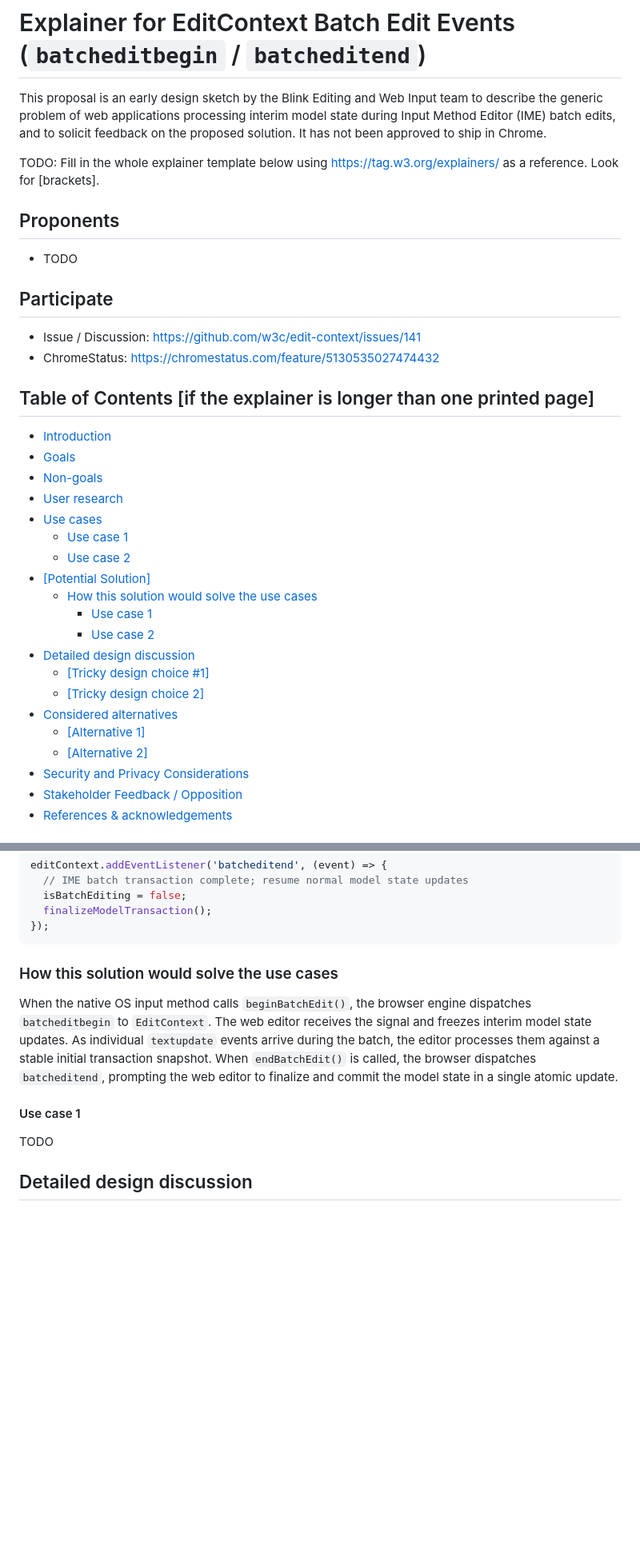
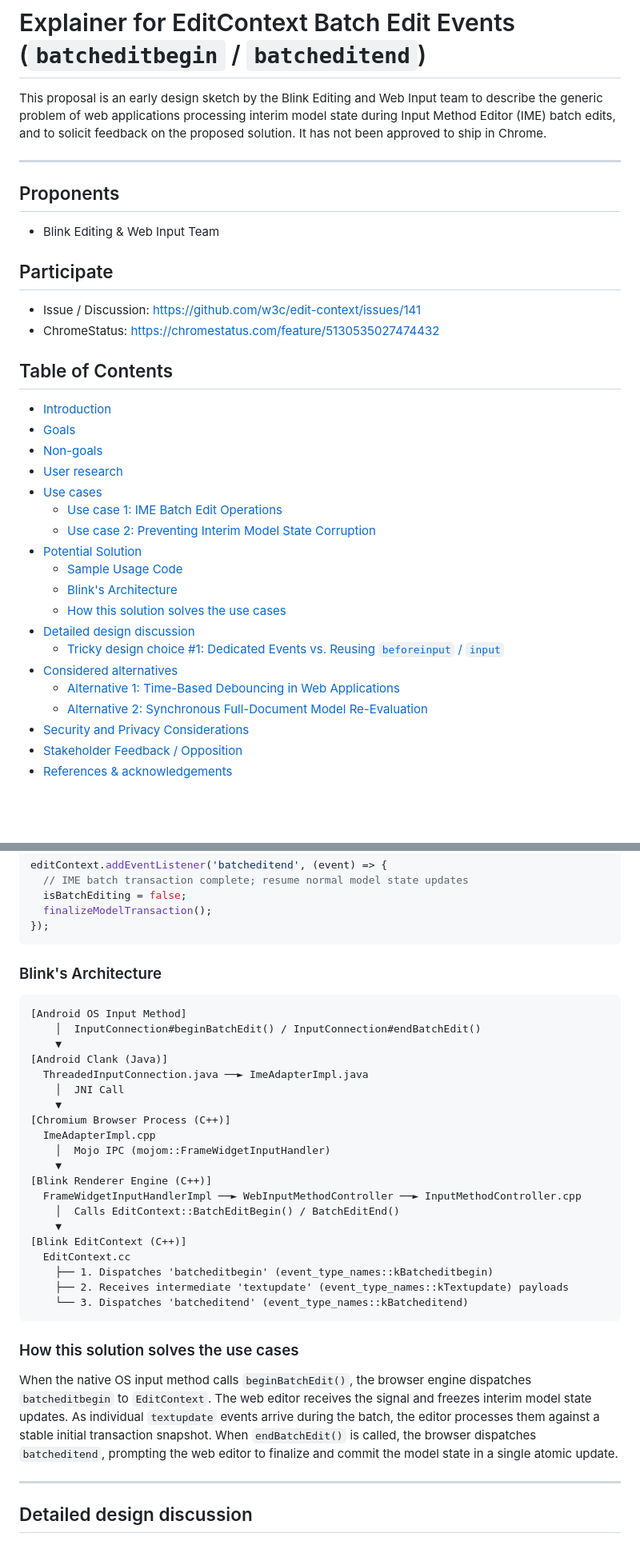
Before and after one commit to hd-chuong/edit-context-batch-edit-begin-and-end-events, a Markdown page: README.md, 2 parts joined by grey strips. Shown at 80% size. GitHub-like rendering; blank space fills up the shorter version.

Commit message:
Revise README for EditContext batch edit proposal
Updated README to reflect changes in the proposal for EditContext batch edit events, including new sections on goals, use cases, and stakeholder feedback.

````diff
--- a/README.md
+++ b/README.md
@@ -1,42 +1,35 @@
 # Explainer for EditContext Batch Edit Events (`batcheditbegin` / `batcheditend`)
-
 
 This proposal is an early design sketch by the Blink Editing and Web Input team to describe the generic problem of web applications processing interim model state during Input Method Editor (IME) batch edits, and to solicit feedback on the proposed solution. It has not been approved to ship in Chrome.
 
-TODO: Fill in the whole explainer template below using https://tag.w3.org/explainers/ as a
-reference. Look for [brackets].
+---
 
 ## Proponents
 
-- TODO
+- Blink Editing & Web Input Team
 
 ## Participate
 - Issue / Discussion: [https://github.com/w3c/edit-context/issues/141](https://github.com/w3c/edit-context/issues/141)
 - ChromeStatus: [https://chromestatus.com/feature/5130535027474432](https://chromestatus.com/feature/5130535027474432)
 
-## Table of Contents [if the explainer is longer than one printed page]
-
-<!-- Update this table of contents by running `npx doctoc README.md` -->
-<!-- START doctoc generated TOC please keep comment here to allow auto update -->
-<!-- DON'T EDIT THIS SECTION, INSTEAD RE-RUN doctoc TO UPDATE -->
+## Table of Contents
 
 - [Introduction](#introduction)
 - [Goals](#goals)
 - [Non-goals](#non-goals)
 - [User research](#user-research)
 - [Use cases](#use-cases)
-  - [Use case 1](#use-case-1)
-  - [Use case 2](#use-case-2)
-- [[Potential Solution]](#potential-solution)
-  - [How this solution would solve the use cases](#how-this-solution-would-solve-the-use-cases)
-    - [Use case 1](#use-case-1-1)
-    - [Use case 2](#use-case-2-1)
+  - [Use case 1: IME Batch Edit Operations](#use-case-1-ime-batch-edit-operations)
+  - [Use case 2: Preventing Interim Model State Corruption](#use-case-2-preventing-interim-model-state-corruption)
+- [Potential Solution](#potential-solution)
+  - [Sample Usage Code](#sample-usage-code)
+  - [Blink's Architecture](#blinks-architecture)
+  - [How this solution solves the use cases](#how-this-solution-solves-the-use-cases)
 - [Detailed design discussion](#detailed-design-discussion)
-  - [[Tricky design choice #1]](#tricky-design-choice-1)
-  - [[Tricky design choice 2]](#tricky-design-choice-2)
+  - [Tricky design choice #1: Dedicated Events vs. Reusing `beforeinput` / `input`](#tricky-design-choice-1-dedicated-events-vs-reusing-beforeinput--input)
 - [Considered alternatives](#considered-alternatives)
-  - [[Alternative 1]](#alternative-1)
-  - [[Alternative 2]](#alternative-2)
+  - [Alternative 1: Time-Based Debouncing in Web Applications](#alternative-1-time-based-debouncing-in-web-applications)
+  - [Alternative 2: Synchronous Full-Document Model Re-Evaluation](#alternative-2-synchronous-full-document-model-re-evaluation)
 - [Security and Privacy Considerations](#security-and-privacy-considerations)
 - [Stakeholder Feedback / Opposition](#stakeholder-feedback--opposition)
 - [References & acknowledgements](#references--acknowledgements)
@@ -115,14 +117,36 @@ editContext.addEventListener('batcheditend', (event) => {
 });
 ```
 
+### Blink's Architecture
 
-### How this solution would solve the use cases
+```
+[Android OS Input Method]
+    │  InputConnection#beginBatchEdit() / InputConnection#endBatchEdit()
+    ▼
+[Android Clank (Java)]
+  ThreadedInputConnection.java ──► ImeAdapterImpl.java
+    │  JNI Call
+    ▼
+[Chromium Browser Process (C++)]
+  ImeAdapterImpl.cpp
+    │  Mojo IPC (mojom::FrameWidgetInputHandler)
+    ▼
+[Blink Renderer Engine (C++)]
+  FrameWidgetInputHandlerImpl ──► WebInputMethodController ──► InputMethodController.cpp
+    │  Calls EditContext::BatchEditBegin() / BatchEditEnd()
+    ▼
+[Blink EditContext (C++)]
+  EditContext.cc
+    ├── 1. Dispatches 'batcheditbegin' (event_type_names::kBatcheditbegin)
+    ├── 2. Receives intermediate 'textupdate' (event_type_names::kTextupdate) payloads
+    └── 3. Dispatches 'batcheditend' (event_type_names::kBatcheditend)
+```
+
+### How this solution solves the use cases
 
 When the native OS input method calls `beginBatchEdit()`, the browser engine dispatches `batcheditbegin` to `EditContext`. The web editor receives the signal and freezes interim model state updates. As individual `textupdate` events arrive during the batch, the editor processes them against a stable initial transaction snapshot. When `endBatchEdit()` is called, the browser dispatches `batcheditend`, prompting the web editor to finalize and commit the model state in a single atomic update.
 
-#### Use case 1
-
-TODO
+---
 
 ## Detailed design discussion
 
````
Also changed, not shown: other parts of README.md (+26 -9 lines).
